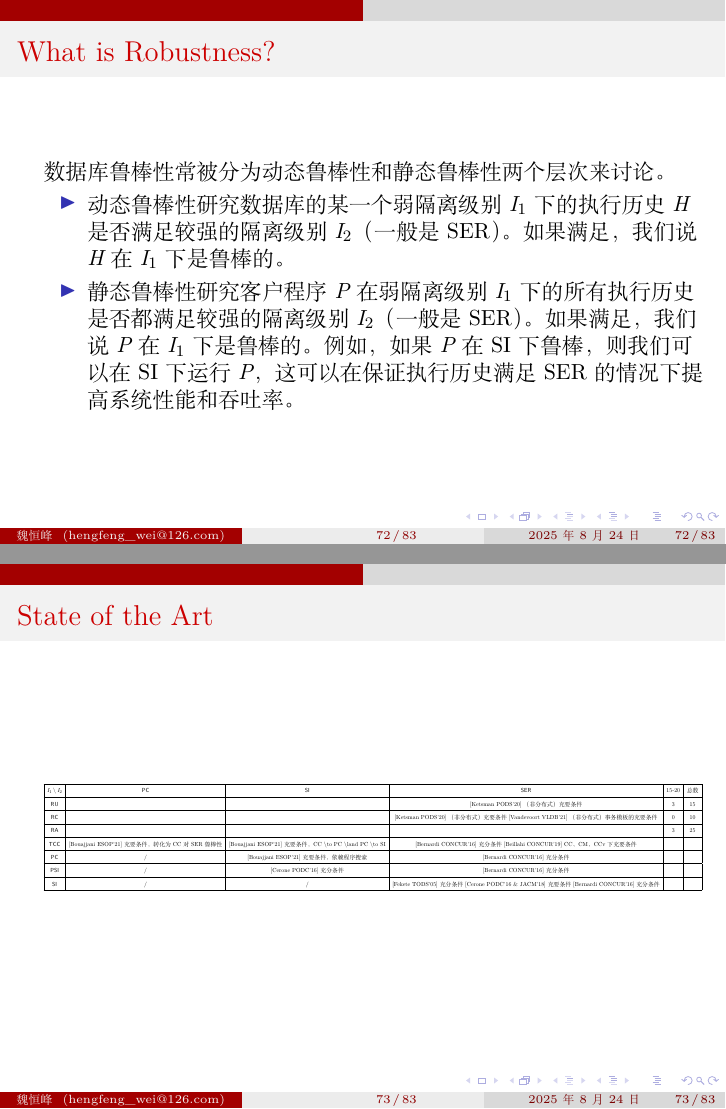
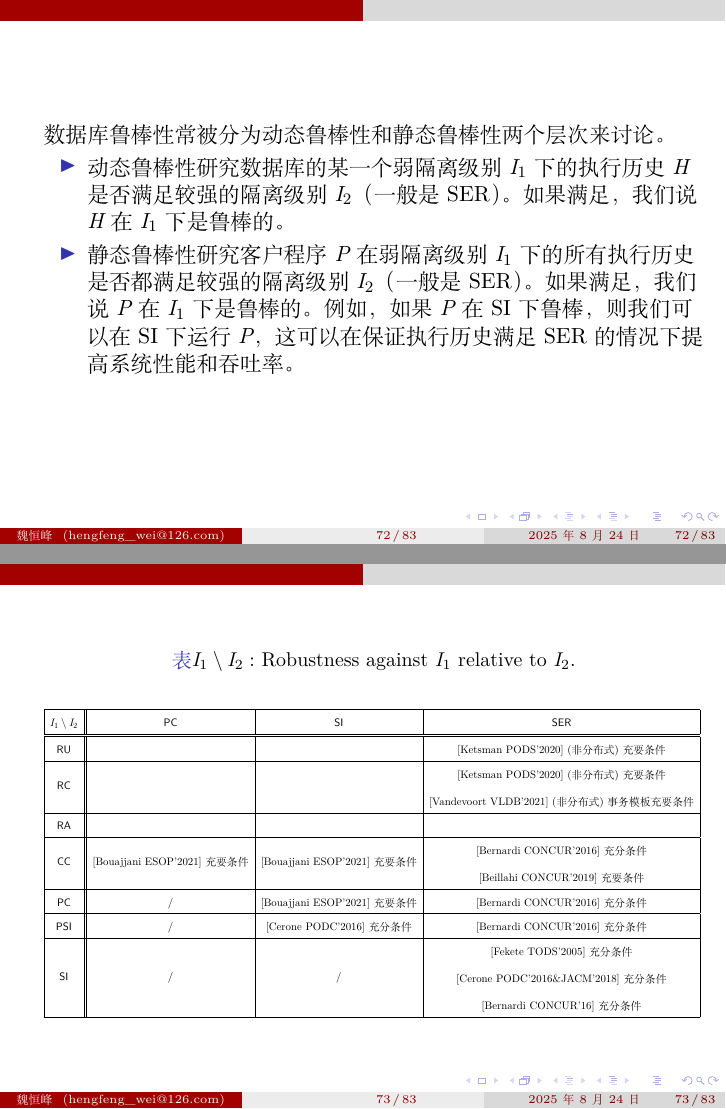
Before and after one commit to reports-by-hfwei/dbconf2025, LaTeX slides (dbconf2025.tex, which reads newcommands.tex, sections/veri-robustness.tex, tables/table-robustness.tex): pages 109 and 110 of 121, joined at a grey line. Compiled offline with XeLaTeX.

Commit message:
table-robustness.tex

```diff
--- a/newcommands.tex
+++ b/newcommands.tex
@@ -65,6 +65,7 @@
 \newcommand{\si}{\textsf{SI}}
 \newcommand{\psiso}{\textsf{PSI}}
 \newcommand{\pc}{\textsf{PC}}
+\newcommand{\cc}{\textsf{CC}}
 \newcommand{\tcc}{\textsf{TCC}}
 \newcommand{\ra}{\textsf{RA}}
 \newcommand{\rc}{\textsf{RC}}
--- a/sections/veri-robustness.tex
+++ b/sections/veri-robustness.tex
@@ -1,7 +1,7 @@
 % robustness.tex
 
 %%%%%%%%%%%%%%%%%%%%
-\begin{frame}{What is Robustness?}
+\begin{frame}{}
 	数据库鲁棒性常被分为动态鲁棒性和静态鲁棒性两个层次来讨论。
 
 	\begin{itemize}
@@ -12,7 +12,7 @@
 %%%%%%%%%%%%%%%%%%%%
 
 %%%%%%%%%%%%%%%%%%%%
-\begin{frame}{State of the Art}
+\begin{frame}{}
 	\input{tables/table-robustness}
 \end{frame}
 %%%%%%%%%%%%%%%%%%%%
--- a/tables/table-robustness.tex
+++ b/tables/table-robustness.tex
@@ -1,24 +1,30 @@
 \begin{table}[]
 \centering
+\caption{$I_{1} \setminus I_{2}:$ Robustness against $I_{1}$ relative to $I_{2}$.}
 \renewcommand{\arraystretch}{1.8}
 \resizebox{\textwidth}{!}{%
-\begin{tabular}{|c|c|c|c|c|c|}
+\begin{tabular}{|c||c|c|c|}
 	\hline
-	$I_1 \setminus I_2$ & \pc & \si & \ser & \multicolumn{1}{c|}{15-20} & \multicolumn{1}{c|}{总数}
+	$I_1 \setminus I_2$ & \pc & \si & \ser
+	\\ \hline\hline
+	\ru & & & [Ketsman PODS'2020] (非分布式)充要条件
 	\\ \hline
-	\ru  & & & {[}Ketsman PODS'20{]} （非分布式）充要条件 & \multicolumn{1}{c|}{3} & \multicolumn{1}{c|}{15}
+	\rc & & & \incell{[Ketsman PODS'2020] (非分布式)充要条件}{[Vandevoort VLDB'2021] (非分布式)事务模板充要条件}
 	\\ \hline
-	\rc  & & & {[}Ketsman PODS'20{]} （非分布式）充要条件 {[}Vandevoort VLDB'21{]} （非分布式）事务模板的充要条件 & \multicolumn{1}{c|}{0} & \multicolumn{1}{c|}{10}
+	\ra & & &
 	\\ \hline
-	\ra  & & & & \multicolumn{1}{c|}{3} & \multicolumn{1}{c|}{25}
+	\cc & [Bouajjani ESOP'2021] 充要条件
+			& [Bouajjani ESOP'2021] 充要条件
+			& \incell{[Bernardi CONCUR'2016] 充分条件}{[Beillahi CONCUR'2019] 充要条件}
 	\\ \hline
-	\tcc  & {[}Bouajjani ESOP'21{]} 充要条件，转化为 CC 对 SER 鲁棒性 & {[}Bouajjani ESOP'21{]} 充要条件，CC \textbackslash{}to PC \textbackslash{}land PC \textbackslash{}to SI & {[}Bernardi CONCUR'16{]} 充分条件 {[}Beillahi CONCUR'19{]} CC、CM、CCv 下充要条件                       &                            &
+	\pc & / & [Bouajjani ESOP'2021] 充要条件
+		  & [Bernardi CONCUR'2016] 充分条件
 	\\ \hline
-	\pc  & / & {[}Bouajjani ESOP'21{]} 充要条件，依赖程序搜索 & {[}Bernardi CONCUR'16{]} 充分条件 & &
+	\psiso & / & [Cerone PODC'2016] 充分条件
+				 & [Bernardi CONCUR'2016] 充分条件
 	\\ \hline
-	\psiso & / & {[}Cerone PODC'16{]} 充分条件 & {[}Bernardi CONCUR'16{]} 充分条件 & &
+	\si  & / & / & \incell{[Fekete TODS'2005] 充分条件}{\incell{[Cerone PODC'2016\&JACM'2018] 充分条件}{[Bernardi CONCUR'16] 充分条件}}
 	\\ \hline
-	\si  & / & /                                                                                                   & {[}Fekete TODS'05{]} 充分条件 {[}Cerone PODC'16 \& JACM'18{]} 充要条件 {[}Bernardi CONCUR'16{]} 充分条件 &                            &                         \\ \hline
 \end{tabular}
 }
 \end{table}
```
Also changed, not shown: refs/CAV2025 2505.18409v1 On the Complexity of Checking Mixed Isolation Levels for SQL Transactions.pdf (deleted), refs/ICDE2025 Online Timestamp-based Transactional Isolation Checking of Database Systems.pdf (deleted), refs/ICFP2025 Reasoning about Weak Isolation Levels in Separation Logic.pdf (deleted), refs/ISSTA2025 Detecting Isolation Anomalies in Relational DBMSs.pdf (deleted), refs/PLDI2025 AWDIT An Optimal Weak Database Isolation Tester.pdf (deleted), refs/TODS2025 Allocating Isolation Levels to Transactions in a Multiversion Setting.pdf (deleted), refs/VLDB2025 Design and Modular Verification of Distributed Transactions in MongoDB.pdf (deleted), refs/veri-history/ICDE2025 Boosting End-to-End Database Isolation Checking via Mini-Transactions.pdf (renamed from refs/ICDE2025 Boosting End-to-End Database Isolation Checking via Mini-Transactions.pdf), 26 other files.
